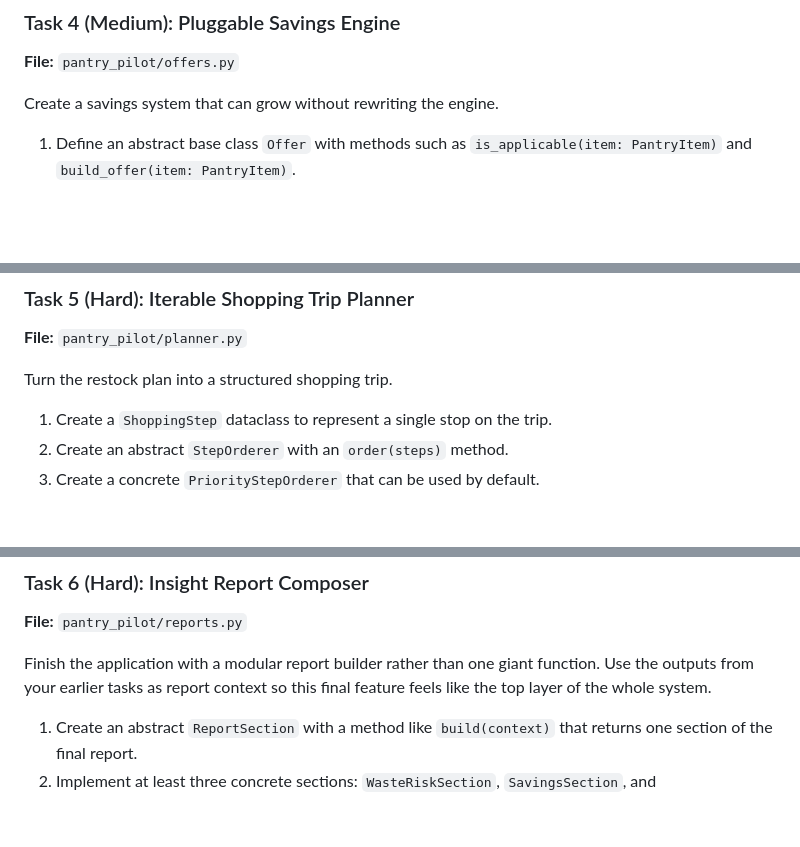
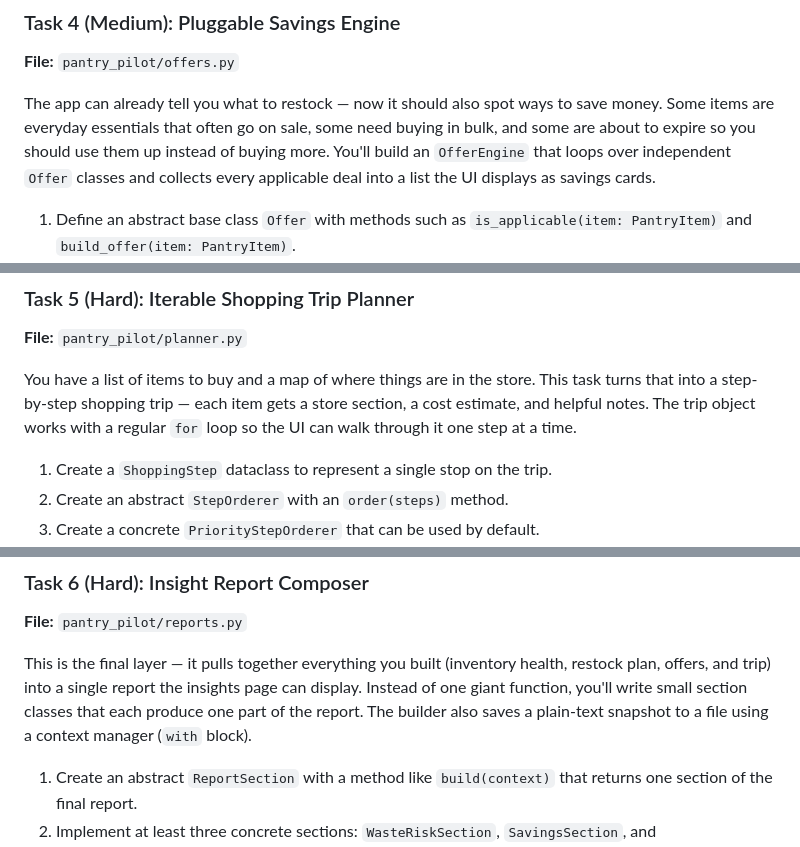
Before and after one commit to sukhrobyangibaev/PantryPilot, a Markdown page: README.md, 3 parts joined by grey strips. GitHub-like rendering; blank space fills up the shorter version.

```diff
--- a/README.md
+++ b/README.md
@@ -190,7 +190,7 @@ Replace loose dictionaries with a proper domain object so the rest of the app ge
 ### Task 4 (Medium): Pluggable Savings Engine
 **File:** `pantry_pilot/offers.py`
 
-Create a savings system that can grow without rewriting the engine.
+The app can already tell you what to restock — now it should also spot ways to save money. Some items are everyday essentials that often go on sale, some need buying in bulk, and some are about to expire so you should use them up instead of buying more. You'll build an `OfferEngine` that loops over independent `Offer` classes and collects every applicable deal into a list the UI displays as savings cards.
 
 1. Define an abstract base class `Offer` with methods such as `is_applicable(item: PantryItem)` and `build_offer(item: PantryItem)`.
 2. Implement at least three concrete offer types:
@@ -225,7 +225,7 @@ Create a savings system that can grow without rewriting the engine.
 ### Task 5 (Hard): Iterable Shopping Trip Planner
 **File:** `pantry_pilot/planner.py`
 
-Turn the restock plan into a structured shopping trip.
+You have a list of items to buy and a map of where things are in the store. This task turns that into a step-by-step shopping trip — each item gets a store section, a cost estimate, and helpful notes. The trip object works with a regular `for` loop so the UI can walk through it one step at a time.
 
 1. Create a `ShoppingStep` dataclass to represent a single stop on the trip.
 2. Create an abstract `StepOrderer` with an `order(steps)` method.
@@ -273,7 +273,7 @@ The `ShoppingTrip` object must:
 ### Task 6 (Hard): Insight Report Composer
 **File:** `pantry_pilot/reports.py`
 
-Finish the application with a modular report builder rather than one giant function. Use the outputs from your earlier tasks as report context so this final feature feels like the top layer of the whole system.
+This is the final layer — it pulls together everything you built (inventory health, restock plan, offers, and trip) into a single report the insights page can display. Instead of one giant function, you'll write small section classes that each produce one part of the report. The builder also saves a plain-text snapshot to a file using a context manager (`with` block).
 
 1. Create an abstract `ReportSection` with a method like `build(context)` that returns one section of the final report.
 2. Implement at least three concrete sections: `WasteRiskSection`, `SavingsSection`, and `RestockCoverageSection`.
```
Also changed, not shown: other parts of README.md (+3 -3 lines).
